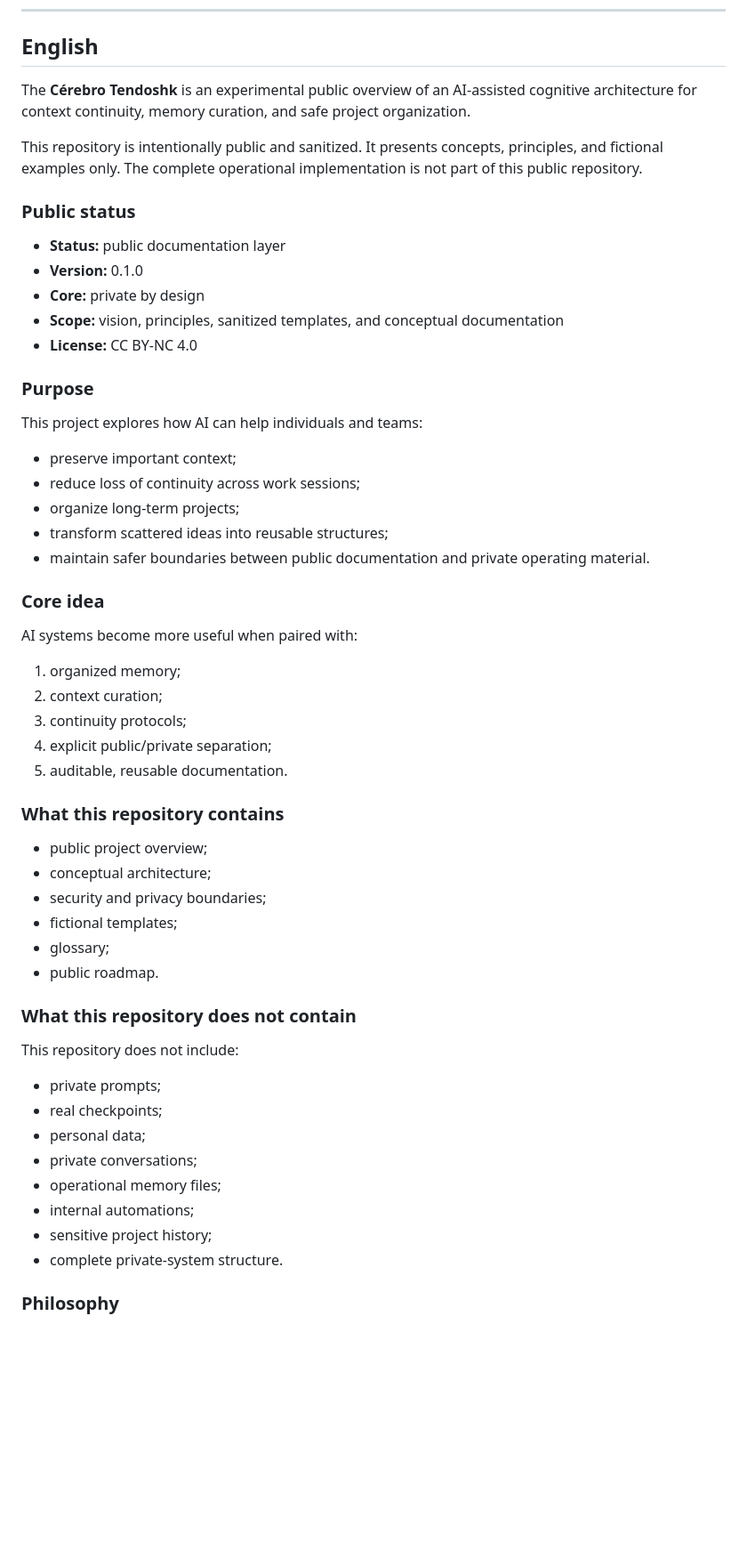
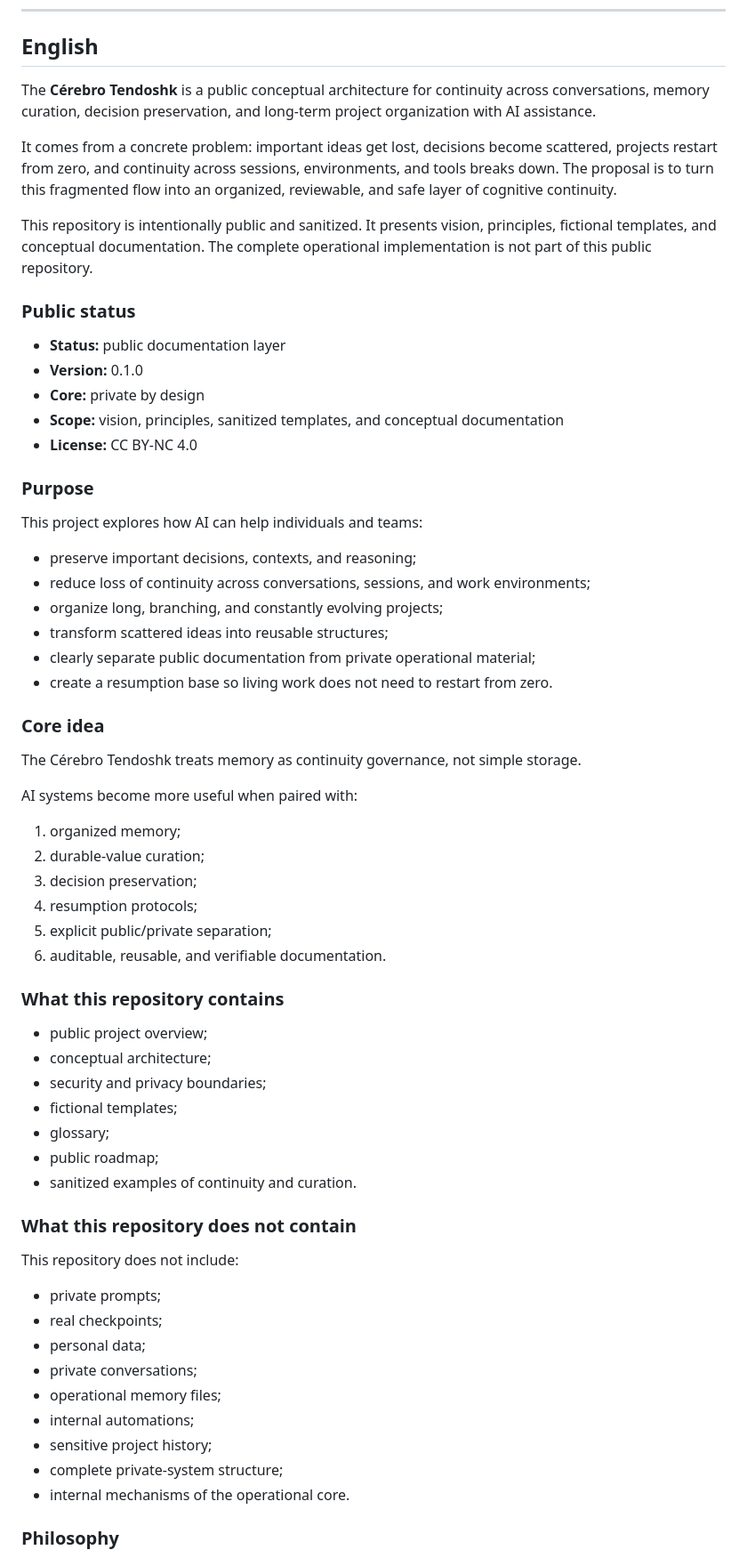
Before and after one commit to proftectiagocosta-hash/cerebro-tendoshk-public, a Markdown page: README.md, the part around one of its changes. Shown at 89% size. Drawn GitHub-style; blank space fills up the shorter version.

```diff
--- a/README.md
+++ b/README.md
@@ -96,9 +107,11 @@ Este repositório está licenciado sob [`CC BY-NC 4.0`](LICENSE.md) para documen
 
 ## English
 
-The **Cérebro Tendoshk** is an experimental public overview of an AI-assisted cognitive architecture for context continuity, memory curation, and safe project organization.
+The **Cérebro Tendoshk** is a public conceptual architecture for continuity across conversations, memory curation, decision preservation, and long-term project organization with AI assistance.
 
-This repository is intentionally public and sanitized. It presents concepts, principles, and fictional examples only. The complete operational implementation is not part of this public repository.
+It comes from a concrete problem: important ideas get lost, decisions become scattered, projects restart from zero, and continuity across sessions, environments, and tools breaks down. The proposal is to turn this fragmented flow into an organized, reviewable, and safe layer of cognitive continuity.
+
+This repository is intentionally public and sanitized. It presents vision, principles, fictional templates, and conceptual documentation. The complete operational implementation is not part of this public repository.
 
 ### Public status
 
@@ -112,21 +125,25 @@ This repository is intentionally public and sanitized. It presents concepts, pri
 
 This project explores how AI can help individuals and teams:
 
-- preserve important context;
-- reduce loss of continuity across work sessions;
-- organize long-term projects;
+- preserve important decisions, contexts, and reasoning;
+- reduce loss of continuity across conversations, sessions, and work environments;
+- organize long, branching, and constantly evolving projects;
 - transform scattered ideas into reusable structures;
-- maintain safer boundaries between public documentation and private operating material.
+- clearly separate public documentation from private operational material;
+- create a resumption base so living work does not need to restart from zero.
 
 ### Core idea
+
+The Cérebro Tendoshk treats memory as continuity governance, not simple storage.
 
 AI systems become more useful when paired with:
 
 1. organized memory;
-2. context curation;
-3. continuity protocols;
-4. explicit public/private separation;
-5. auditable, reusable documentation.
+2. durable-value curation;
+3. decision preservation;
+4. resumption protocols;
+5. explicit public/private separation;
+6. auditable, reusable, and verifiable documentation.
 
 ### What this repository contains
 
@@ -135,7 +152,8 @@ AI systems become more useful when paired with:
 - security and privacy boundaries;
 - fictional templates;
 - glossary;
-- public roadmap.
+- public roadmap;
+- sanitized examples of continuity and curation.
 
 ### What this repository does not contain
 
@@ -148,7 +166,8 @@ This repository does not include:
 - operational memory files;
 - internal automations;
 - sensitive project history;
-- complete private-system structure.
+- complete private-system structure;
+- internal mechanisms of the operational core.
 
 ### Philosophy
 
```
Also changed, not shown: other parts of README.md (+28 -14 lines).
